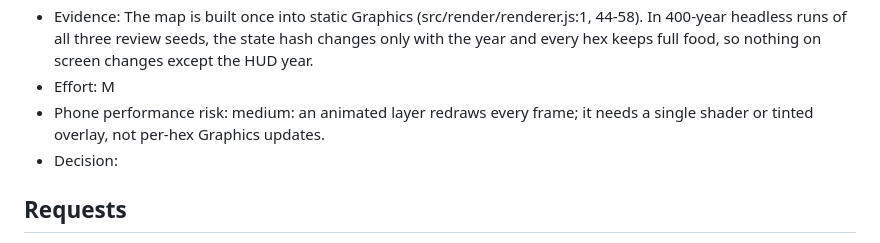
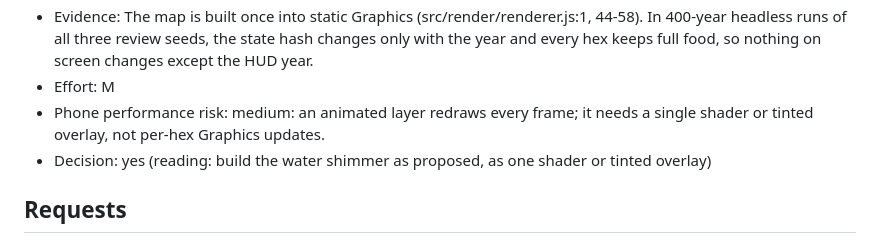
Before and after one commit to dvougs/Population-simulator, a Markdown page: project/QUESTIONS.md, the part around the change. Drawn GitHub-style.

Commit message:
Answers 2026-10-11 00:02 UTC
Co-Authored-By: Claude Opus 5.5 (1M context) <noreply@anthropic.com>
Claude-Session: https://claude.ai/code/session_013WxDp5yLmtzJAC75hRobLx

```diff
--- a/project/QUESTIONS.md
+++ b/project/QUESTIONS.md
@@ -44,7 +44,7 @@ Ideas the director draws from headless simulation runs and the code. At most 6 w
 - Evidence: The map is built once into static Graphics (src/render/renderer.js:1, 44-58). In 400-year headless runs of all three review seeds, the state hash changes only with the year and every hex keeps full food, so nothing on screen changes except the HUD year.
 - Effort: M
 - Phone performance risk: medium: an animated layer redraws every frame; it needs a single shader or tinted overlay, not per-hex Graphics updates.
-- Decision:
+- Decision: yes (reading: build the water shimmer as proposed, as one shader or tinted overlay)
 
 ## Requests
 
```
